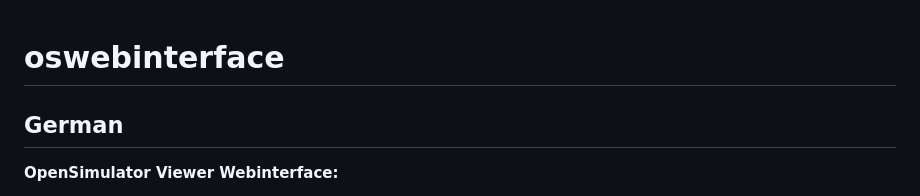
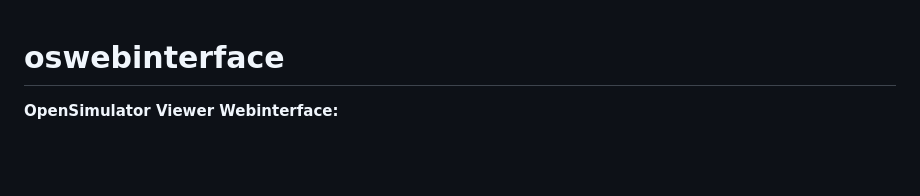
Before and after one commit to jjtkalt/oswebinterface, a Markdown page: README.md, the part around the change. Rendered like a GitHub page; blank space fills up the shorter version.

Commit message:
Update README.md for oswebinterface details

```diff
--- a/README.md
+++ b/README.md
@@ -1,6 +1,4 @@
 # oswebinterface
-
-## German
 
 **OpenSimulator Viewer Webinterface:**
 
```
